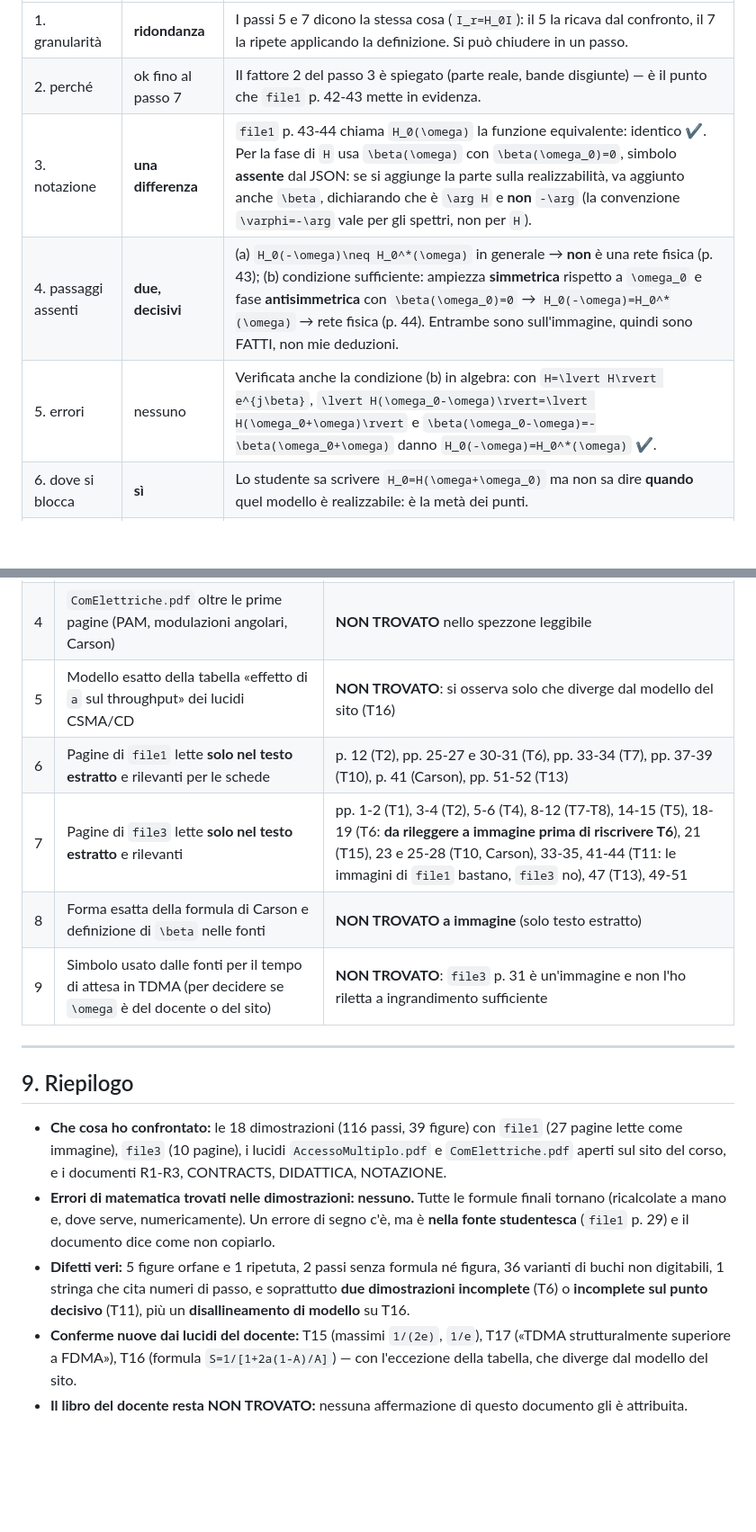
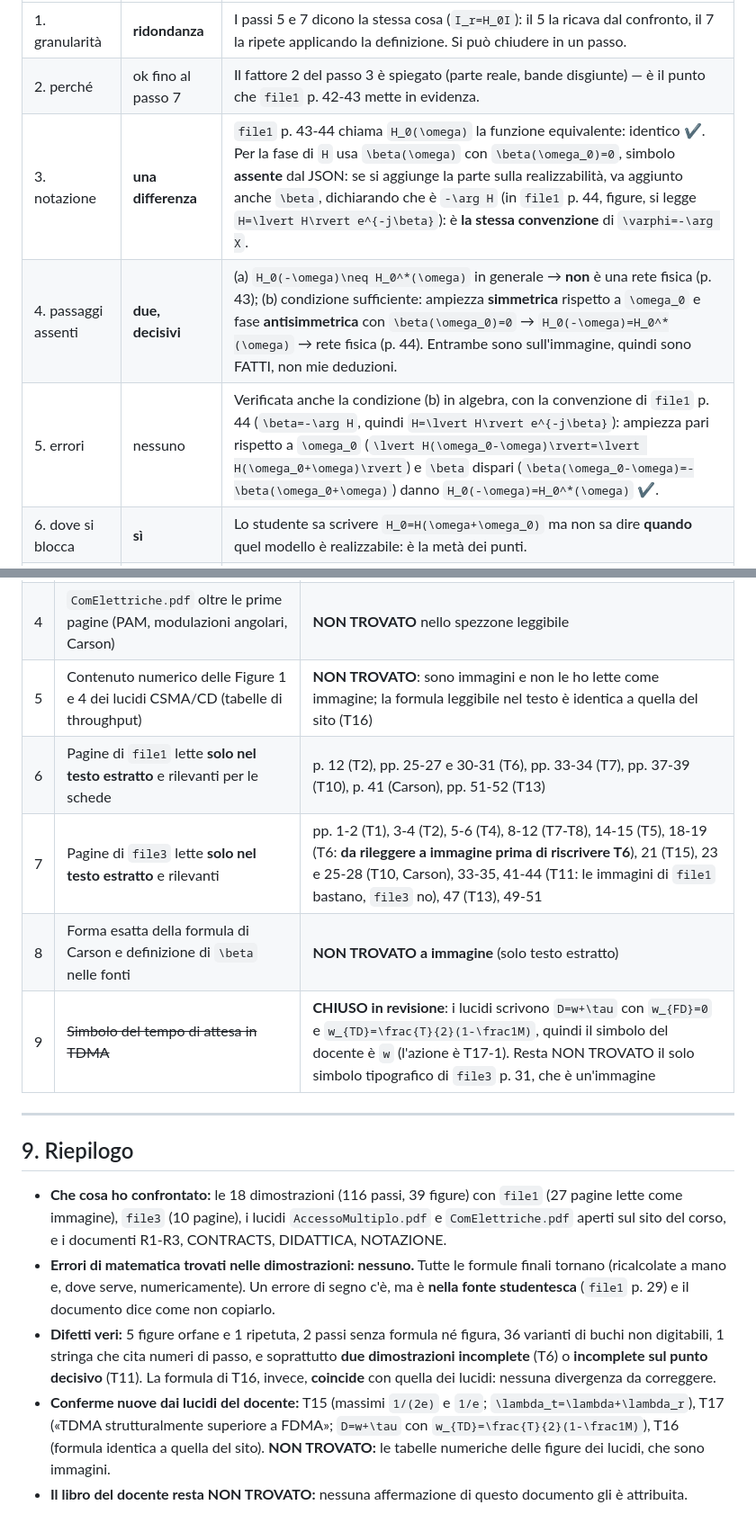
Before and after one commit to jaski99/telecomunicazioni, a Markdown page: docs/research/R6-audit-dimostrazioni.md, 2 parts joined by grey strips. Shown at 90% size. Drawn GitHub-style; blank space fills up the shorter version.

```diff
--- a/docs/research/R6-audit-dimostrazioni.md
+++ b/docs/research/R6-audit-dimostrazioni.md
@@ -442,9 +442,9 @@ Verifica alternativa bilaterale, da tenere come **ultimo passo facoltativo** con
 |---|---|---|
 | 1. granularità | **ridondanza** | I passi 5 e 7 dicono la stessa cosa (`I_r=H_0I`): il 5 la ricava dal confronto, il 7 la ripete applicando la definizione. Si può chiudere in un passo. |
 | 2. perché | ok fino al passo 7 | Il fattore 2 del passo 3 è spiegato (parte reale, bande disgiunte) — è il punto che `file1` p. 42-43 mette in evidenza. |
-| 3. notazione | **una differenza** | `file1` p. 43-44 chiama `H_0(\omega)` la funzione equivalente: identico ✔. Per la fase di `H` usa `\beta(\omega)` con `\beta(\omega_0)=0`, simbolo **assente** dal JSON: se si aggiunge la parte sulla realizzabilità, va aggiunto anche `\beta`, dichiarando che è `\arg H` e **non** `-\arg` (la convenzione `\varphi=-\arg` vale per gli spettri, non per `H`). |
+| 3. notazione | **una differenza** | `file1` p. 43-44 chiama `H_0(\omega)` la funzione equivalente: identico ✔. Per la fase di `H` usa `\beta(\omega)` con `\beta(\omega_0)=0`, simbolo **assente** dal JSON: se si aggiunge la parte sulla realizzabilità, va aggiunto anche `\beta`, dichiarando che è `-\arg H` (in `file1` p. 44, figure, si legge `H=\lvert H\rvert e^{-j\beta}`): è **la stessa convenzione** di `\varphi=-\arg X`. |
 | 4. passaggi assenti | **due, decisivi** | (a) `H_0(-\omega)\neq H_0^*(\omega)` in generale → **non** è una rete fisica (p. 43); (b) condizione sufficiente: ampiezza **simmetrica** rispetto a `\omega_0` e fase **antisimmetrica** con `\beta(\omega_0)=0` → `H_0(-\omega)=H_0^*(\omega)` → rete fisica (p. 44). Entrambe sono sull'immagine, quindi sono FATTI, non mie deduzioni. |
-| 5. errori | nessuno | Verificata anche la condizione (b) in algebra: con `H=\lvert H\rvert e^{j\beta}`, `\lvert H(\omega_0-\omega)\rvert=\lvert H(\omega_0+\omega)\rvert` e `\beta(\omega_0-\omega)=-\beta(\omega_0+\omega)` danno `H_0(-\omega)=H_0^*(\omega)` ✔. |
+| 5. errori | nessuno | Verificata anche la condizione (b) in algebra, con la convenzione di `file1` p. 44 (`\beta=-\arg H`, quindi `H=\lvert H\rvert e^{-j\beta}`): ampiezza pari rispetto a `\omega_0` (`\lvert H(\omega_0-\omega)\rvert=\lvert H(\omega_0+\omega)\rvert`) e `\beta` dispari (`\beta(\omega_0-\omega)=-\beta(\omega_0+\omega)`) danno `H_0(-\omega)=H_0^*(\omega)` ✔. |
 | 6. dove si blocca | **sì** | Lo studente sa scrivere `H_0=H(\omega+\omega_0)` ma non sa dire **quando** quel modello è realizzabile: è la metà dei punti. |
 | 7. coerenza | **una** | `punti_aperti` dice «verifica della realizzabilità fisica completa: NON TROVATO», ma la condizione è su `file1` p. 44 (letta a immagine): il punto aperto va **chiuso** con il riferimento, non lasciato aperto. |
 
@@ -838,11 +829,11 @@ for f in sorted(glob.glob("graph/dimostrazioni/*.json")):
 | 2 | Punteggi delle domande diverse da T5 e T11 | **NON TROVATO** (`file2` non è allegato al repository) |
 | 3 | Lucidi di Reti (`lucidi_new.pdf`, slide 75 e 106 citate da `file1`): T13 e T14 | **NON LETTI**: il PDF non è scaricabile da questa sandbox e il lettore di pagine web si ferma a 30 pagine |
 | 4 | `ComElettriche.pdf` oltre le prime pagine (PAM, modulazioni angolari, Carson) | **NON TROVATO** nello spezzone leggibile |
-| 5 | Modello esatto della tabella «effetto di `a` sul throughput» dei lucidi CSMA/CD | **NON TROVATO**: si osserva solo che diverge dal modello del sito (T16) |
+| 5 | Contenuto numerico delle Figure 1 e 4 dei lucidi CSMA/CD (tabelle di throughput) | **NON TROVATO**: sono immagini e non le ho lette come immagine; la formula leggibile nel testo è identica a quella del sito (T16) |
 | 6 | Pagine di `file1` lette **solo nel testo estratto** e rilevanti per le schede | p. 12 (T2), pp. 25-27 e 30-31 (T6), pp. 33-34 (T7), pp. 37-39 (T10), p. 41 (Carson), pp. 51-52 (T13) |
 | 7 | Pagine di `file3` lette **solo nel testo estratto** e rilevanti | pp. 1-2 (T1), 3-4 (T2), 5-6 (T4), 8-12 (T7-T8), 14-15 (T5), 18-19 (T6: **da rileggere a immagine prima di riscrivere T6**), 21 (T15), 23 e 25-28 (T10, Carson), 33-35, 41-44 (T11: le immagini di `file1` bastano, `file3` no), 47 (T13), 49-51 |
 | 8 | Forma esatta della formula di Carson e definizione di `\beta` nelle fonti | **NON TROVATO a immagine** (solo testo estratto) |
-| 9 | Simbolo usato dalle fonti per il tempo di attesa in TDMA (per decidere se `\omega` è del docente o del sito) | **NON TROVATO**: `file3` p. 31 è un'immagine e non l'ho riletta a ingrandimento sufficiente |
+| 9 | ~~Simbolo del tempo di attesa in TDMA~~ | **CHIUSO in revisione**: i lucidi scrivono `D=w+\tau` con `w_{FD}=0` e `w_{TD}=\frac{T}{2}(1-\frac1M)`, quindi il simbolo del docente è `w` (l'azione è T17-1). Resta NON TROVATO il solo simbolo tipografico di `file3` p. 31, che è un'immagine |
 
 ---
 
@@ -850,6 +841,6 @@ for f in sorted(glob.glob("graph/dimostrazioni/*.json")):
 
 - **Che cosa ho confrontato:** le 18 dimostrazioni (116 passi, 39 figure) con `file1` (27 pagine lette come immagine), `file3` (10 pagine), i lucidi `AccessoMultiplo.pdf` e `ComElettriche.pdf` aperti sul sito del corso, e i documenti R1-R3, CONTRACTS, DIDATTICA, NOTAZIONE.
 - **Errori di matematica trovati nelle dimostrazioni: nessuno.** Tutte le formule finali tornano (ricalcolate a mano e, dove serve, numericamente). Un errore di segno c'è, ma è **nella fonte studentesca** (`file1` p. 29) e il documento dice come non copiarlo.
-- **Difetti veri:** 5 figure orfane e 1 ripetuta, 2 passi senza formula né figura, 36 varianti di buchi non digitabili, 1 stringa che cita numeri di passo, e soprattutto **due dimostrazioni incomplete** (T6) o **incomplete sul punto decisivo** (T11), più un **disallineamento di modello** su T16.
-- **Conferme nuove dai lucidi del docente:** T15 (massimi `1/(2e)`, `1/e`), T17 («TDMA strutturalmente superiore a FDMA»), T16 (formula `S=1/[1+2a(1-A)/A]`) — con l'eccezione della tabella, che diverge dal modello del sito.
+- **Difetti veri:** 5 figure orfane e 1 ripetuta, 2 passi senza formula né figura, 36 varianti di buchi non digitabili, 1 stringa che cita numeri di passo, e soprattutto **due dimostrazioni incomplete** (T6) o **incomplete sul punto decisivo** (T11). La formula di T16, invece, **coincide** con quella dei lucidi: nessuna divergenza da correggere.
+- **Conferme nuove dai lucidi del docente:** T15 (massimi `1/(2e)` e `1/e`; `\lambda_t=\lambda+\lambda_r`), T17 («TDMA strutturalmente superiore a FDMA»; `D=w+\tau` con `w_{TD}=\frac{T}{2}(1-\frac1M)`), T16 (formula identica a quella del sito). **NON TROVATO:** le tabelle numeriche delle figure dei lucidi, che sono immagini.
 - **Il libro del docente resta NON TROVATO:** nessuna affermazione di questo documento gli è attribuita.
```
Also changed, not shown: other parts of docs/research/R6-audit-dimostrazioni.md (+37 -46 lines).
